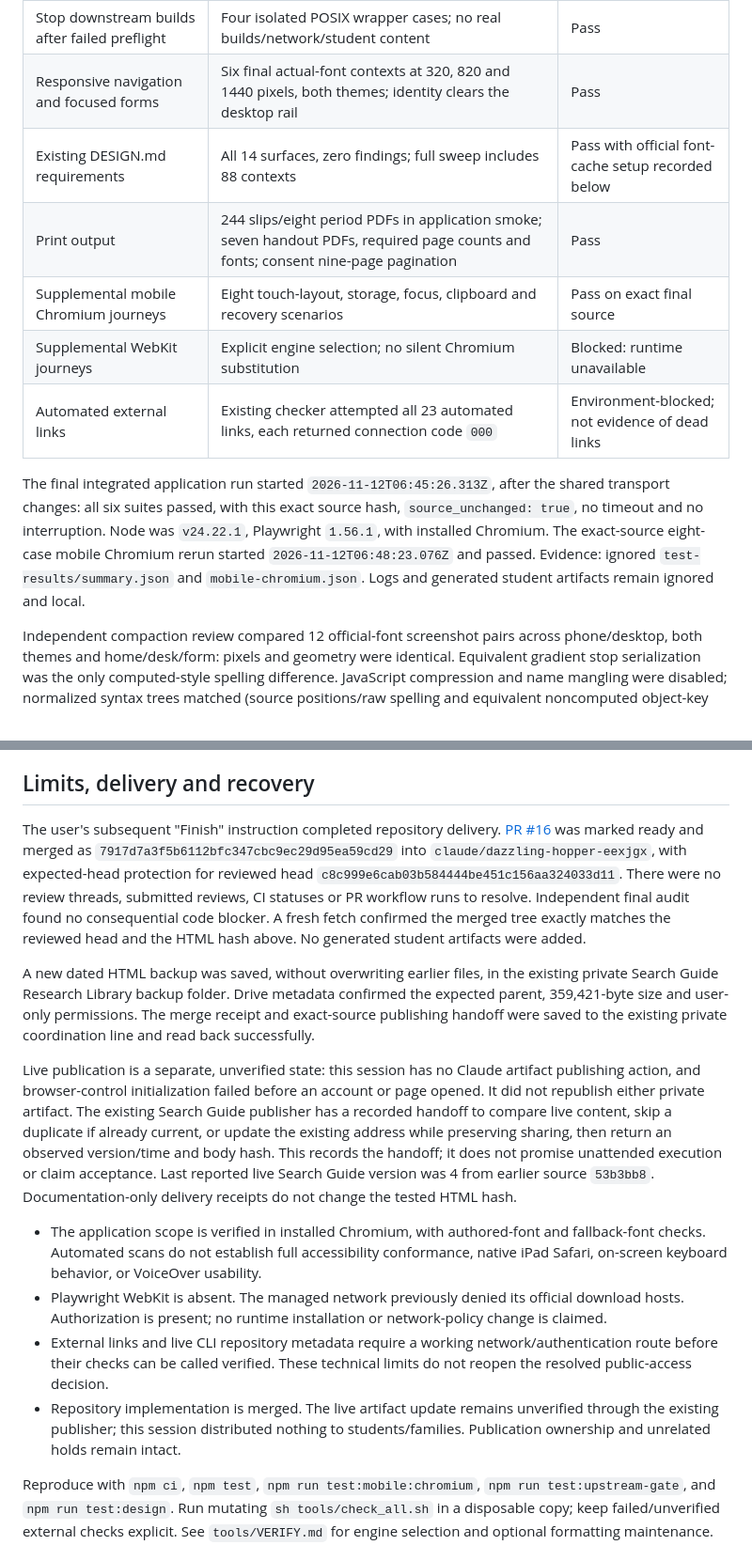
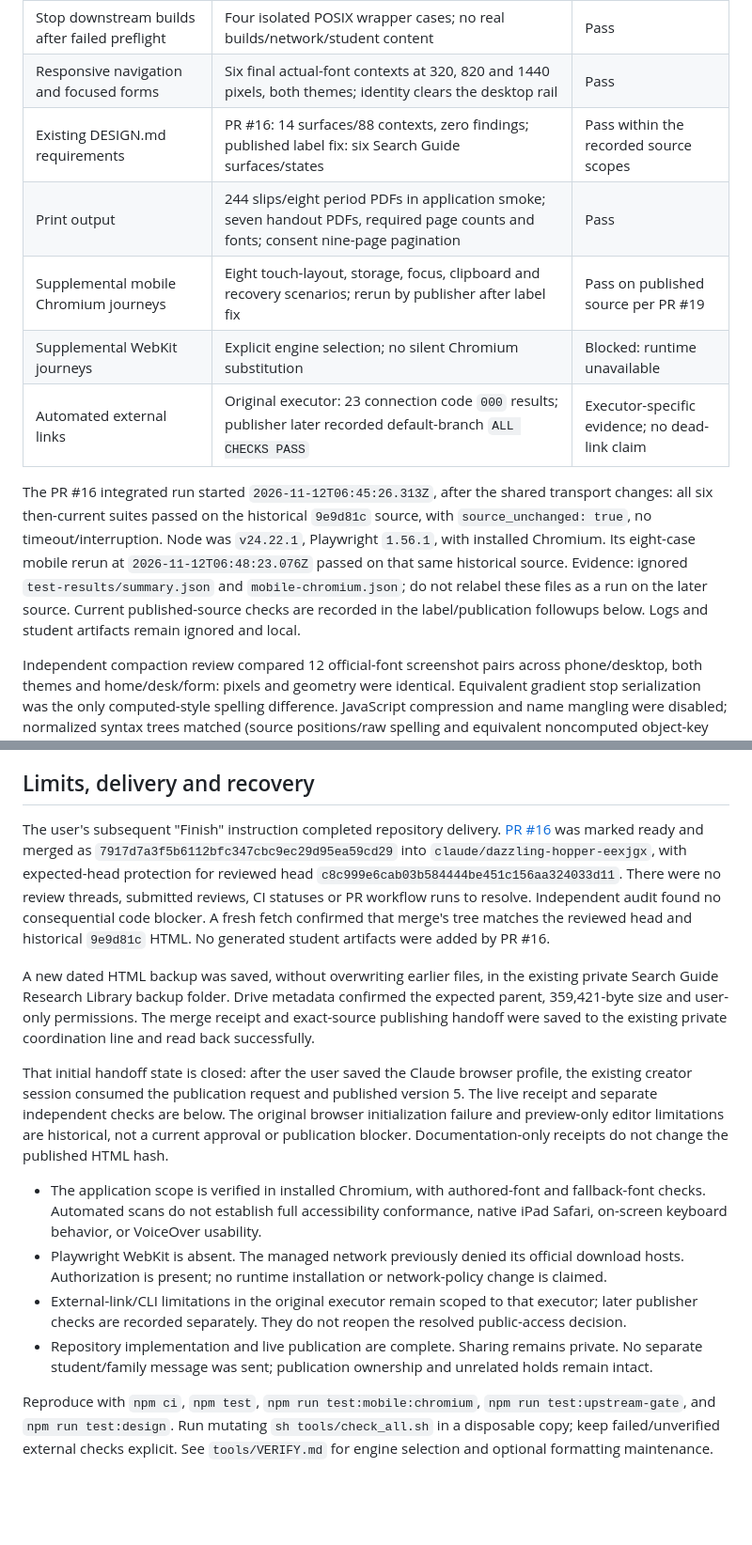
Before and after one commit to josevillar-sketch/search-guide, a Markdown page: QUALITY.md, 2 parts joined by grey strips. Shown at 94% size. Drawn GitHub-style; blank space fills up the shorter version.

Commit message:
Reconcile current published source and verification scopes

```diff
--- a/QUALITY.md
+++ b/QUALITY.md
@@ -28,13 +28,13 @@ The user confirmed the existing public-repository policy as resolved and authori
 | Approved public policy without false metadata passes | 20 synthetic repository-gate cases | Pass |
 | Stop downstream builds after failed preflight | Four isolated POSIX wrapper cases; no real builds/network/student content | Pass |
 | Responsive navigation and focused forms | Six final actual-font contexts at 320, 820 and 1440 pixels, both themes; identity clears the desktop rail | Pass |
-| Existing DESIGN.md requirements | All 14 surfaces, zero findings; full sweep includes 88 contexts | Pass with official font-cache setup recorded below |
+| Existing DESIGN.md requirements | PR #16: 14 surfaces/88 contexts, zero findings; published label fix: six Search Guide surfaces/states | Pass within the recorded source scopes |
 | Print output | 244 slips/eight period PDFs in application smoke; seven handout PDFs, required page counts and fonts; consent nine-page pagination | Pass |
-| Supplemental mobile Chromium journeys | Eight touch-layout, storage, focus, clipboard and recovery scenarios | Pass on exact final source |
+| Supplemental mobile Chromium journeys | Eight touch-layout, storage, focus, clipboard and recovery scenarios; rerun by publisher after label fix | Pass on published source per PR #19 |
 | Supplemental WebKit journeys | Explicit engine selection; no silent Chromium substitution | Blocked: runtime unavailable |
-| Automated external links | Existing checker attempted all 23 automated links, each returned connection code `000` | Environment-blocked; not evidence of dead links |
+| Automated external links | Original executor: 23 connection code `000` results; publisher later recorded default-branch `ALL CHECKS PASS` | Executor-specific evidence; no dead-link claim |
 
-The final integrated application run started `2026-11-12T06:45:26.313Z`, after the shared transport changes: all six suites passed, with this exact source hash, `source_unchanged: true`, no timeout and no interruption. Node was `v24.22.1`, Playwright `1.56.1`, with installed Chromium. The exact-source eight-case mobile Chromium rerun started `2026-11-12T06:48:23.076Z` and passed. Evidence: ignored `test-results/summary.json` and `mobile-chromium.json`. Logs and generated student artifacts remain ignored and local.
+The PR #16 integrated run started `2026-11-12T06:45:26.313Z`, after the shared transport changes: all six then-current suites passed on the historical `9e9d81c` source, with `source_unchanged: true`, no timeout/interruption. Node was `v24.22.1`, Playwright `1.56.1`, with installed Chromium. Its eight-case mobile rerun at `2026-11-12T06:48:23.076Z` passed on that same historical source. Evidence: ignored `test-results/summary.json` and `mobile-chromium.json`; do not relabel these files as a run on the later source. Current published-source checks are recorded in the label/publication followups below. Logs and student artifacts remain ignored and local.
 
 Independent compaction review compared 12 official-font screenshot pairs across phone/desktop, both themes and home/desk/form: pixels and geometry were identical. Equivalent gradient stop serialization was the only computed-style spelling difference. JavaScript compression and name mangling were disabled; normalized syntax trees matched (source positions/raw spelling and equivalent noncomputed object-key spelling normalized). DATA and database/reference content were unchanged. This comparison identifies the compaction-stage source; the later intentional rail/sidebar CSS corrections are covered separately by final-layout checks. Evidence: `test-results/compaction.json` and `compaction-review/report.json`.
 
@@ -46,16 +46,16 @@ The disposable full-repository run passed data, classroom HTML generation, conse
 
 ## Limits, delivery and recovery
 
-The user's subsequent "Finish" instruction completed repository delivery. [PR #16](https://github.com/josevillar-sketch/search-guide/pull/16) was marked ready and merged as `7917d7a3f5b6112bfc347cbc9ec29d95ea59cd29` into `claude/dazzling-hopper-eexjgx`, with expected-head protection for reviewed head `c8c999e6cab03b584444be451c156aa324033d11`. There were no review threads, submitted reviews, CI statuses or PR workflow runs to resolve. Independent final audit found no consequential code blocker. A fresh fetch confirmed the merged tree exactly matches the reviewed head and the HTML hash above. No generated student artifacts were added.
+The user's subsequent "Finish" instruction completed repository delivery. [PR #16](https://github.com/josevillar-sketch/search-guide/pull/16) was marked ready and merged as `7917d7a3f5b6112bfc347cbc9ec29d95ea59cd29` into `claude/dazzling-hopper-eexjgx`, with expected-head protection for reviewed head `c8c999e6cab03b584444be451c156aa324033d11`. There were no review threads, submitted reviews, CI statuses or PR workflow runs to resolve. Independent audit found no consequential code blocker. A fresh fetch confirmed that merge's tree matches the reviewed head and historical `9e9d81c` HTML. No generated student artifacts were added by PR #16.
 
 A new dated HTML backup was saved, without overwriting earlier files, in the existing private Search Guide Research Library backup folder. Drive metadata confirmed the expected parent, 359,421-byte size and user-only permissions. The merge receipt and exact-source publishing handoff were saved to the existing private coordination line and read back successfully.
 
-Live publication is a separate, unverified state: this session has no Claude artifact publishing action, and browser-control initialization failed before an account or page opened. It did not republish either private artifact. The existing Search Guide publisher has a recorded handoff to compare live content, skip a duplicate if already current, or update the existing address while preserving sharing, then return an observed version/time and body hash. This records the handoff; it does not promise unattended execution or claim acceptance. Last reported live Search Guide version was 4 from earlier source `53b3bb8`. Documentation-only delivery receipts do not change the tested HTML hash.
+That initial handoff state is closed: after the user saved the Claude browser profile, the existing creator session consumed the publication request and published version 5. The live receipt and separate independent checks are below. The original browser initialization failure and preview-only editor limitations are historical, not a current approval or publication blocker. Documentation-only receipts do not change the published HTML hash.
 
 - The application scope is verified in installed Chromium, with authored-font and fallback-font checks. Automated scans do not establish full accessibility conformance, native iPad Safari, on-screen keyboard behavior, or VoiceOver usability.
 - Playwright WebKit is absent. The managed network previously denied its official download hosts. Authorization is present; no runtime installation or network-policy change is claimed.
-- External links and live CLI repository metadata require a working network/authentication route before their checks can be called verified. These technical limits do not reopen the resolved public-access decision.
-- Repository implementation is merged. The live artifact update remains unverified through the existing publisher; this session distributed nothing to students/families. Publication ownership and unrelated holds remain intact.
+- External-link/CLI limitations in the original executor remain scoped to that executor; later publisher checks are recorded separately. They do not reopen the resolved public-access decision.
+- Repository implementation and live publication are complete. Sharing remains private. No separate student/family message was sent; publication ownership and unrelated holds remain intact.
 
 Reproduce with `npm ci`, `npm test`, `npm run test:mobile:chromium`, `npm run test:upstream-gate`, and `npm run test:design`. Run mutating `sh tools/check_all.sh` in a disposable copy; keep failed/unverified external checks explicit. See `tools/VERIFY.md` for engine selection and optional formatting maintenance. `npm audit --json` reported zero vulnerabilities for the pinned development dependencies on November 12, 2026.
 
```
Also changed, not shown: other parts of QUALITY.md (+10 -2 lines).
